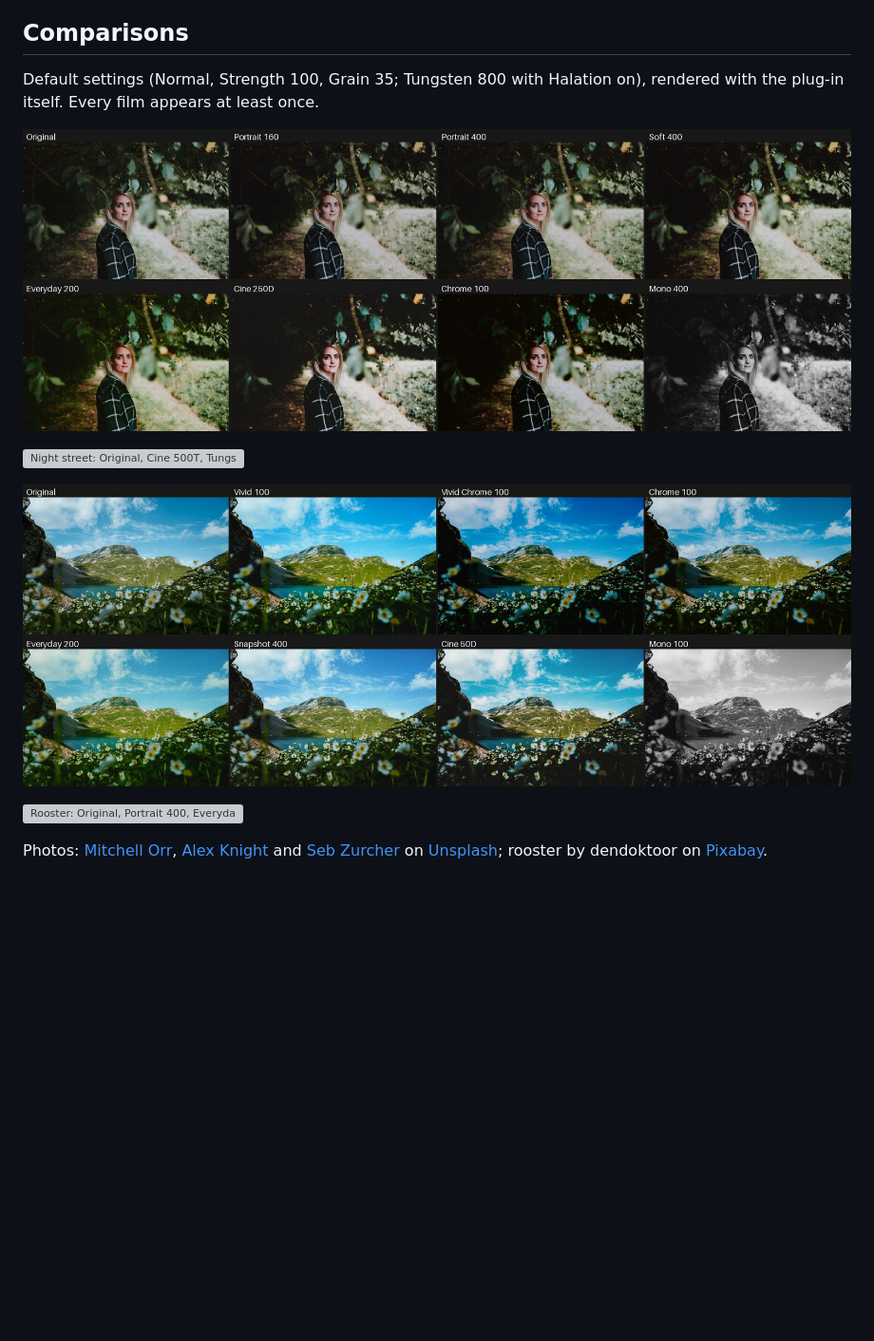
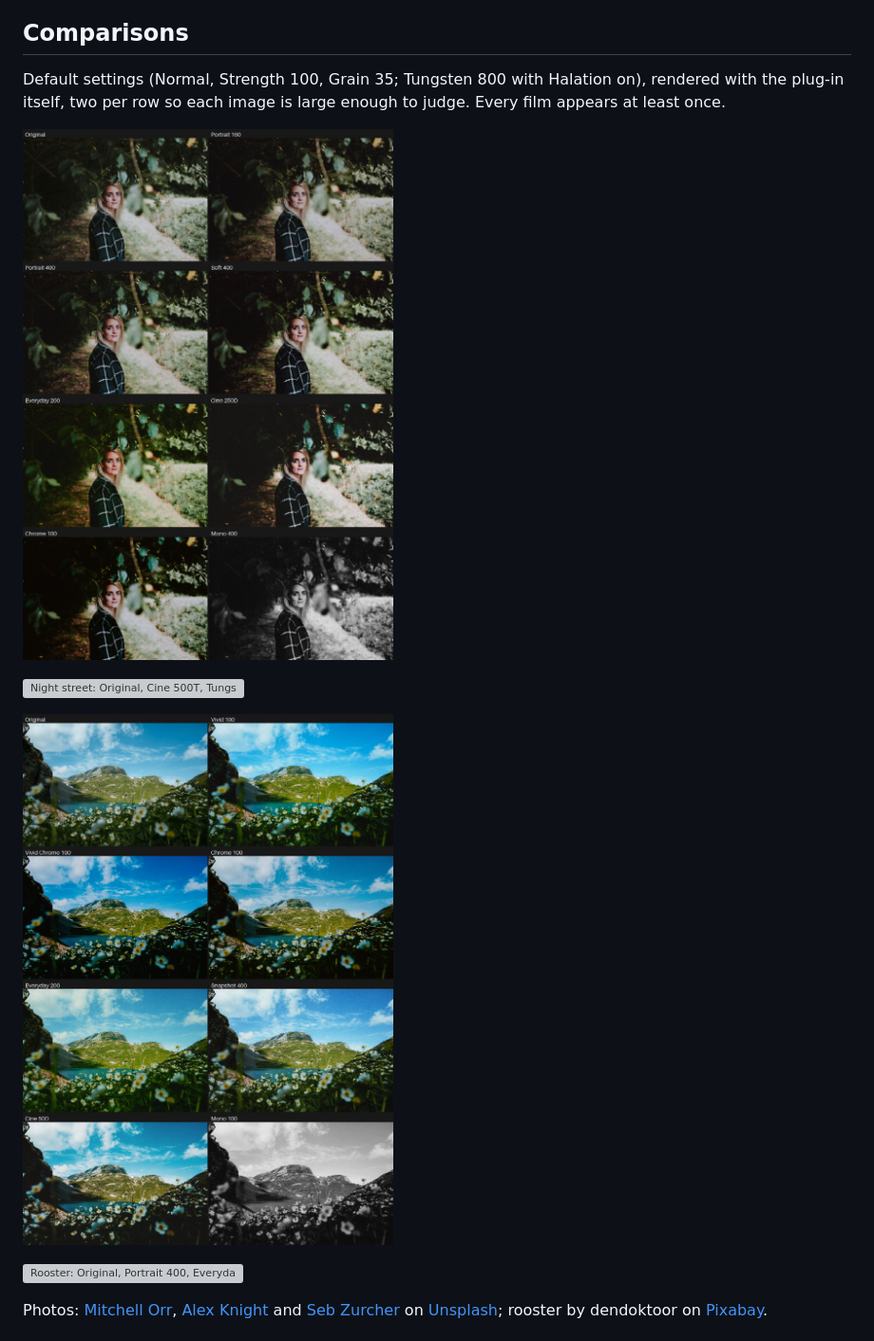
Before and after one commit to marc-gronenberg/Marcs-Film-Emulator, a Markdown page: README.md, the part around the change. Shown at 95% size. Drawn GitHub-style; pictures changed too: docs/landscape.jpg, docs/portrait.jpg; blank space fills up the shorter version; grey boxes are pictures that could not be loaded.

Commit message:
Larger comparison images: two per row
Co-Authored-By: Claude Opus 5.5 <noreply@anthropic.com>

```diff
--- a/README.md
+++ b/README.md
@@ -14,7 +14,7 @@ Marcs Film Emulator…**. All versions: [Releases](https://github.com/marc-grone
 ## Comparisons
 
 Default settings (Normal, Strength 100, Grain 35; Tungsten 800 with Halation on), rendered with the
-plug-in itself. Every film appears at least once.
+plug-in itself, two per row so each image is large enough to judge. Every film appears at least once.
 
 ![Portrait: Original, Portrait 160, Portrait 400, Soft 400, Everyday 200, Cine 250D, Chrome 100, Mono 400](docs/portrait.jpg)
 
```
Also changed, not shown: 2 other files.
